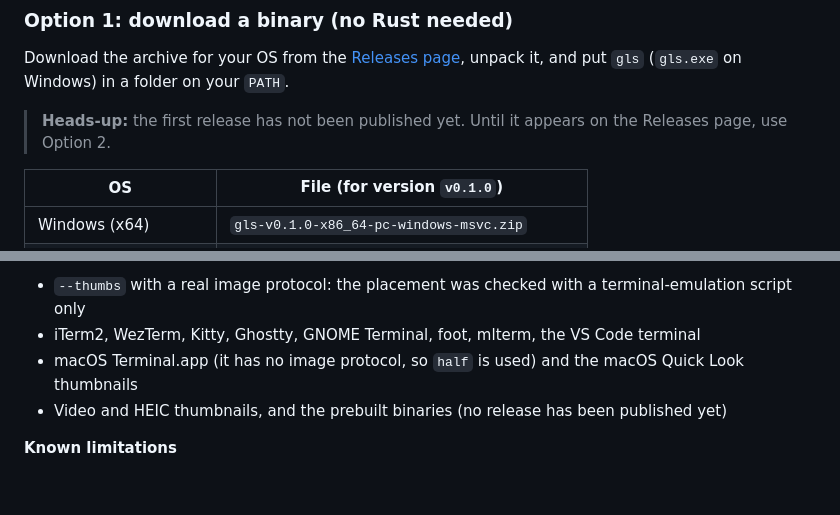
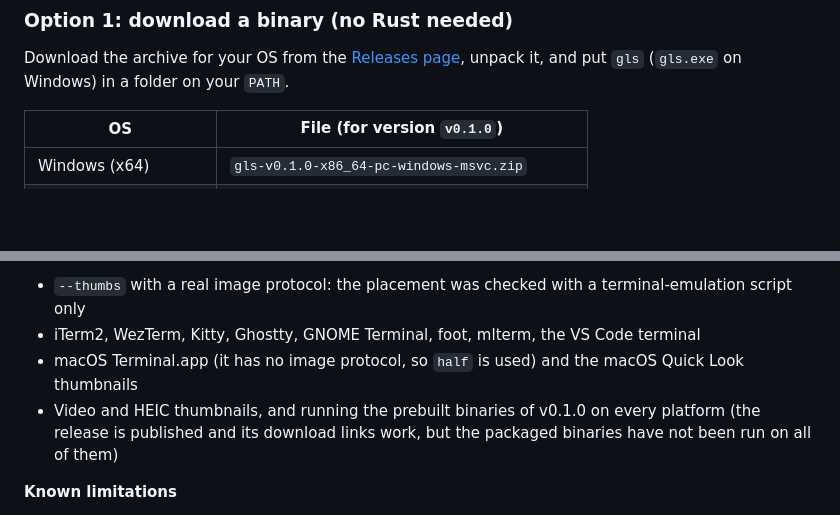
Before and after one commit to equinox79/gls, a Markdown page: README.md, 2 parts joined by grey strips. GitHub-like rendering; blank space fills up the shorter version.

```diff
--- a/README.md
+++ b/README.md
@@ -56,8 +57,6 @@ Tools such as [chafa](https://hpjansson.org/chafa/), [viu](https://github.com/at
 ### Option 1: download a binary (no Rust needed)
 
 Download the archive for your OS from the [Releases page](https://github.com/equinox79/gls/releases), unpack it, and put `gls` (`gls.exe` on Windows) in a folder on your `PATH`.
-
-> **Heads-up:** the first release has not been published yet. Until it appears on the Releases page, use Option 2.
 
 | OS | File (for version `v0.1.0`) |
 | --- | --- |
@@ -395,7 +394,7 @@ gls is young (version 0.1). Here is what has been checked, and what has not.
 - `--thumbs` with a real image protocol: the placement was checked with a terminal-emulation script only
 - iTerm2, WezTerm, Kitty, Ghostty, GNOME Terminal, foot, mlterm, the VS Code terminal
 - macOS Terminal.app (it has no image protocol, so `half` is used) and the macOS Quick Look thumbnails
-- Video and HEIC thumbnails, and the prebuilt binaries (no release has been published yet)
+- Video and HEIC thumbnails, and running the prebuilt binaries of v0.1.0 on every platform (the release is published and its download links work, but the packaged binaries have not been run on all of them)
 
 **Known limitations**
 - RAW photos (CR2, NEF, ARW and so on) are not supported.
```
Also changed, not shown: other parts of README.md (+1 -0 lines), README_JA.md (+2 -3 lines).
